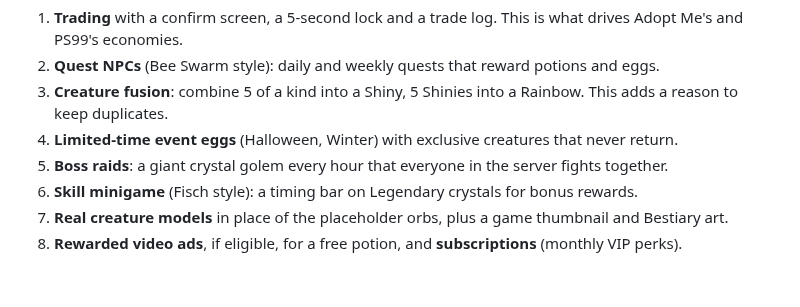
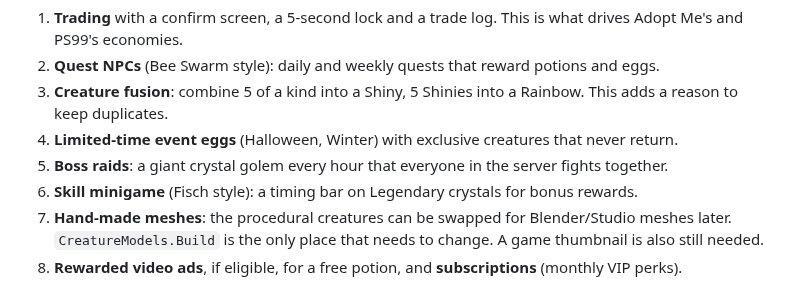
Before and after one commit to jacklukasmith-cloud/roblox, a Markdown page: docs/GAME_DESIGN.md, the part around the change. Rendered like a GitHub page.

```diff
--- a/docs/GAME_DESIGN.md
+++ b/docs/GAME_DESIGN.md
@@ -75,5 +75,6 @@ receipts are recorded in the save file, so purchases can't be granted twice.
 4. **Limited-time event eggs** (Halloween, Winter) with exclusive creatures that never return.
 5. **Boss raids**: a giant crystal golem every hour that everyone in the server fights together.
 6. **Skill minigame** (Fisch style): a timing bar on Legendary crystals for bonus rewards.
-7. **Real creature models** in place of the placeholder orbs, plus a game thumbnail and Bestiary art.
+7. **Hand-made meshes**: the procedural creatures can be swapped for Blender/Studio meshes later. `CreatureModels.Build`
+   is the only place that needs to change. A game thumbnail is also still needed.
 8. **Rewarded video ads**, if eligible, for a free potion, and **subscriptions** (monthly VIP perks).
```
Also changed, not shown: README.md (+13 -1 lines), docs/images/creatures.png (added), docs/images/world.png (added), 10 other files.
